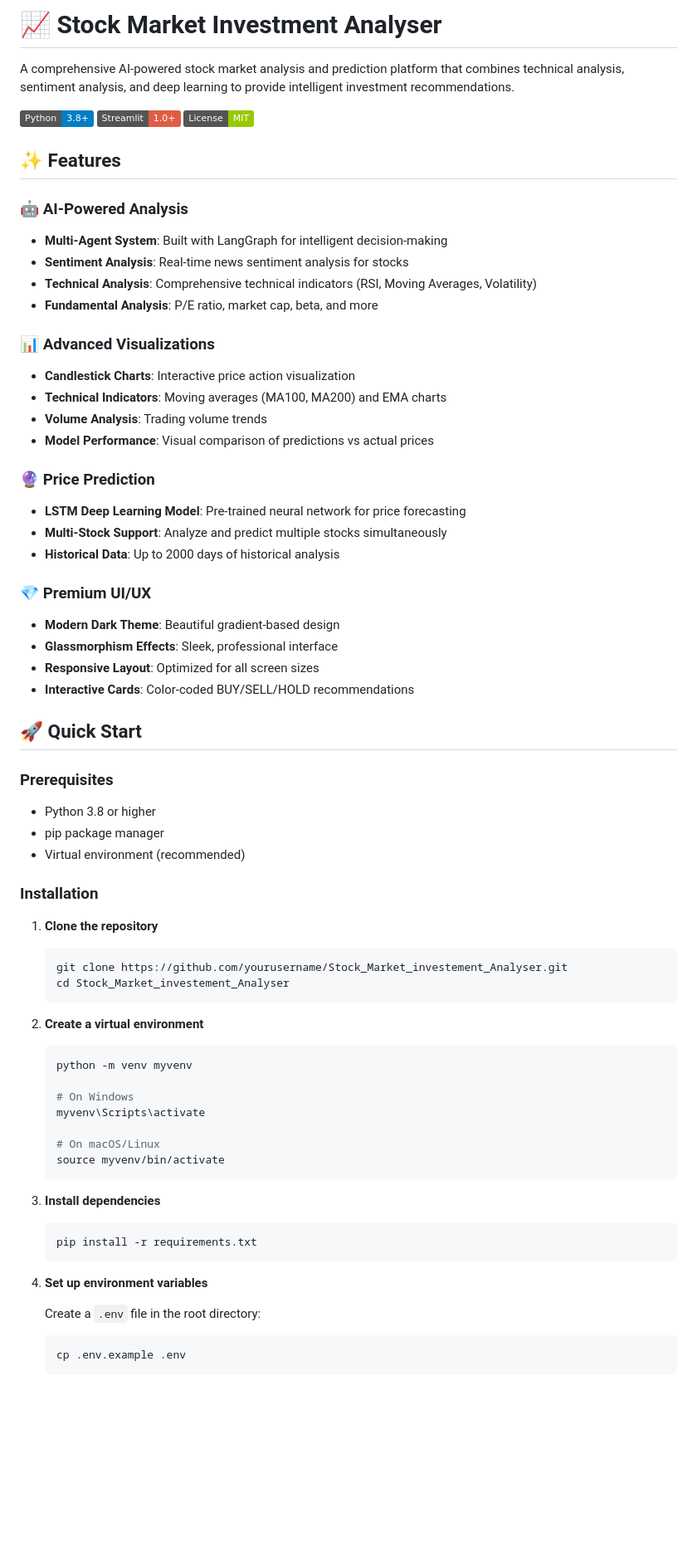
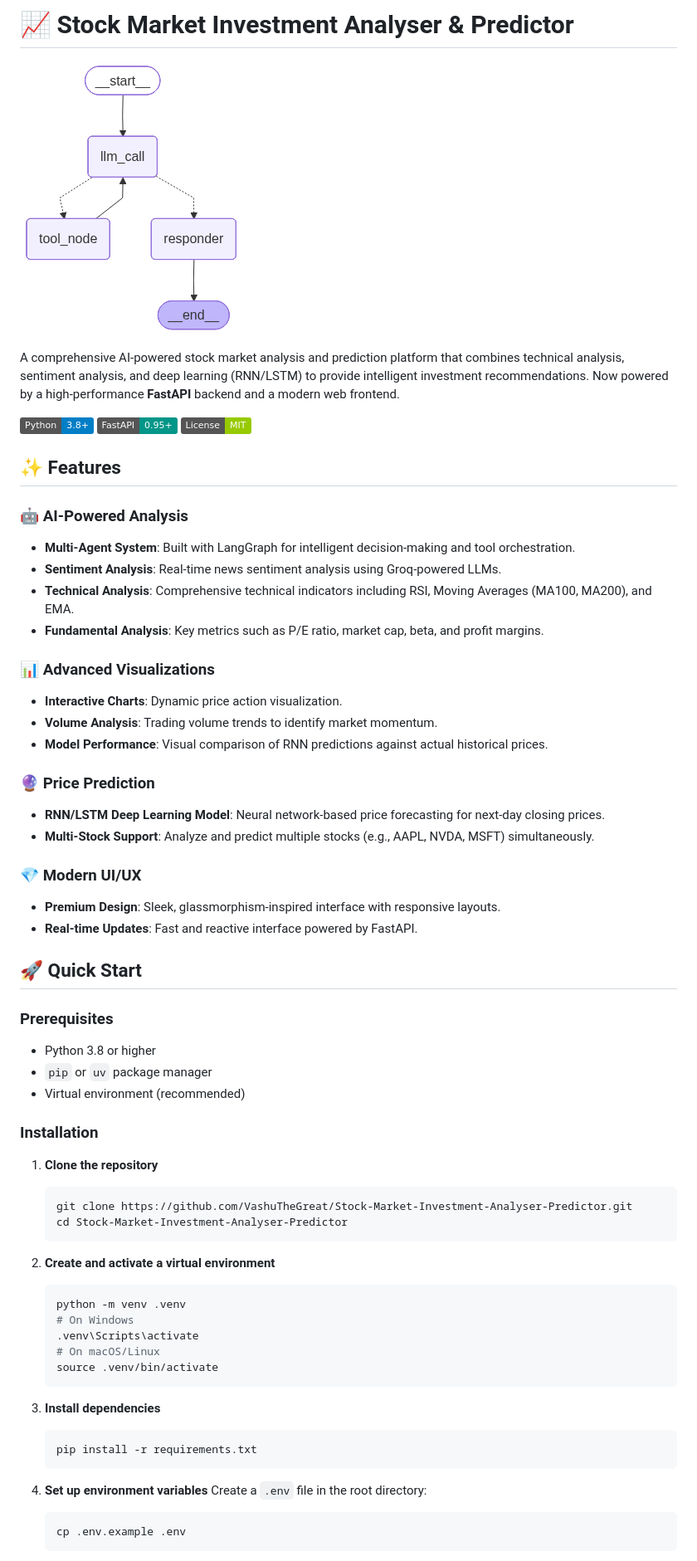
Before and after one commit to VashuTheGreat/Stock-Market-Investment-Analyser-Predictor, a Markdown page: README.md, the part around one of its changes. Shown at 83% size. GitHub-like rendering; badges without logos; blank space fills up the shorter version.

````diff
--- a/README.md
+++ b/README.md
@@ -1,79 +1,65 @@
-# 📈 Stock Market Investment Analyser
+# 📈 Stock Market Investment Analyser & Predictor
 
-A comprehensive AI-powered stock market analysis and prediction platform that combines technical analysis, sentiment analysis, and deep learning to provide intelligent investment recommendations.
+![Project Architecture](graph.png)
+
+A comprehensive AI-powered stock market analysis and prediction platform that combines technical analysis, sentiment analysis, and deep learning (RNN/LSTM) to provide intelligent investment recommendations. Now powered by a high-performance **FastAPI** backend and a modern web frontend.
 
 ![Python](https://img.shields.io/badge/Python-3.8+-blue.svg)
-![Streamlit](https://img.shields.io/badge/Streamlit-1.0+-red.svg)
+![FastAPI](https://img.shields.io/badge/FastAPI-0.95+-009688.svg)
 ![License](https://img.shields.io/badge/License-MIT-green.svg)
 
 ## ✨ Features
 
 ### 🤖 AI-Powered Analysis
-
-- **Multi-Agent System**: Built with LangGraph for intelligent decision-making
-- **Sentiment Analysis**: Real-time news sentiment analysis for stocks
-- **Technical Analysis**: Comprehensive technical indicators (RSI, Moving Averages, Volatility)
-- **Fundamental Analysis**: P/E ratio, market cap, beta, and more
+- **Multi-Agent System**: Built with LangGraph for intelligent decision-making and tool orchestration.
+- **Sentiment Analysis**: Real-time news sentiment analysis using Groq-powered LLMs.
+- **Technical Analysis**: Comprehensive technical indicators including RSI, Moving Averages (MA100, MA200), and EMA.
+- **Fundamental Analysis**: Key metrics such as P/E ratio, market cap, beta, and profit margins.
 
 ### 📊 Advanced Visualizations
-
-- **Candlestick Charts**: Interactive price action visualization
-- **Technical Indicators**: Moving averages (MA100, MA200) and EMA charts
-- **Volume Analysis**: Trading volume trends
-- **Model Performance**: Visual comparison of predictions vs actual prices
+- **Interactive Charts**: Dynamic price action visualization.
+- **Volume Analysis**: Trading volume trends to identify market momentum.
+- **Model Performance**: Visual comparison of RNN predictions against actual historical prices.
 
 ### 🔮 Price Prediction
+- **RNN/LSTM Deep Learning Model**: Neural network-based price forecasting for next-day closing prices.
+- **Multi-Stock Support**: Analyze and predict multiple stocks (e.g., AAPL, NVDA, MSFT) simultaneously.
 
-- **LSTM Deep Learning Model**: Pre-trained neural network for price forecasting
-- **Multi-Stock Support**: Analyze and predict multiple stocks simultaneously
-- **Historical Data**: Up to 2000 days of historical analysis
-
-### 💎 Premium UI/UX
-
-- **Modern Dark Theme**: Beautiful gradient-based design
-- **Glassmorphism Effects**: Sleek, professional interface
-- **Responsive Layout**: Optimized for all screen sizes
-- **Interactive Cards**: Color-coded BUY/SELL/HOLD recommendations
+### 💎 Modern UI/UX
+- **Premium Design**: Sleek, glassmorphism-inspired interface with responsive layouts.
+- **Real-time Updates**: Fast and reactive interface powered by FastAPI.
 
 ## 🚀 Quick Start
 
 ### Prerequisites
-
 - Python 3.8 or higher
-- pip package manager
+- `pip` or `uv` package manager
 - Virtual environment (recommended)
 
 ### Installation
 
 1. **Clone the repository**
-
    ```bash
-   git clone https://github.com/yourusername/Stock_Market_investement_Analyser.git
-   cd Stock_Market_investement_Analyser
+   git clone https://github.com/VashuTheGreat/Stock-Market-Investment-Analyser-Predictor.git
+   cd Stock-Market-Investment-Analyser-Predictor
    ```
 
-2. **Create a virtual environment**
-
+2. **Create and activate a virtual environment**
    ```bash
-   python -m venv myvenv
-
+   python -m venv .venv
    # On Windows
-   myvenv\Scripts\activate
-
+   .venv\Scripts\activate
    # On macOS/Linux
-   source myvenv/bin/activate
+   source .venv/bin/activate
    ```
 
 3. **Install dependencies**
-
    ```bash
    pip install -r requirements.txt
    ```
 
 4. **Set up environment variables**
-
    Create a `.env` file in the root directory:
-
    ```bash
    cp .env.example .env
    ```
````
Also changed, not shown: other parts of README.md (+34 -154 lines).
